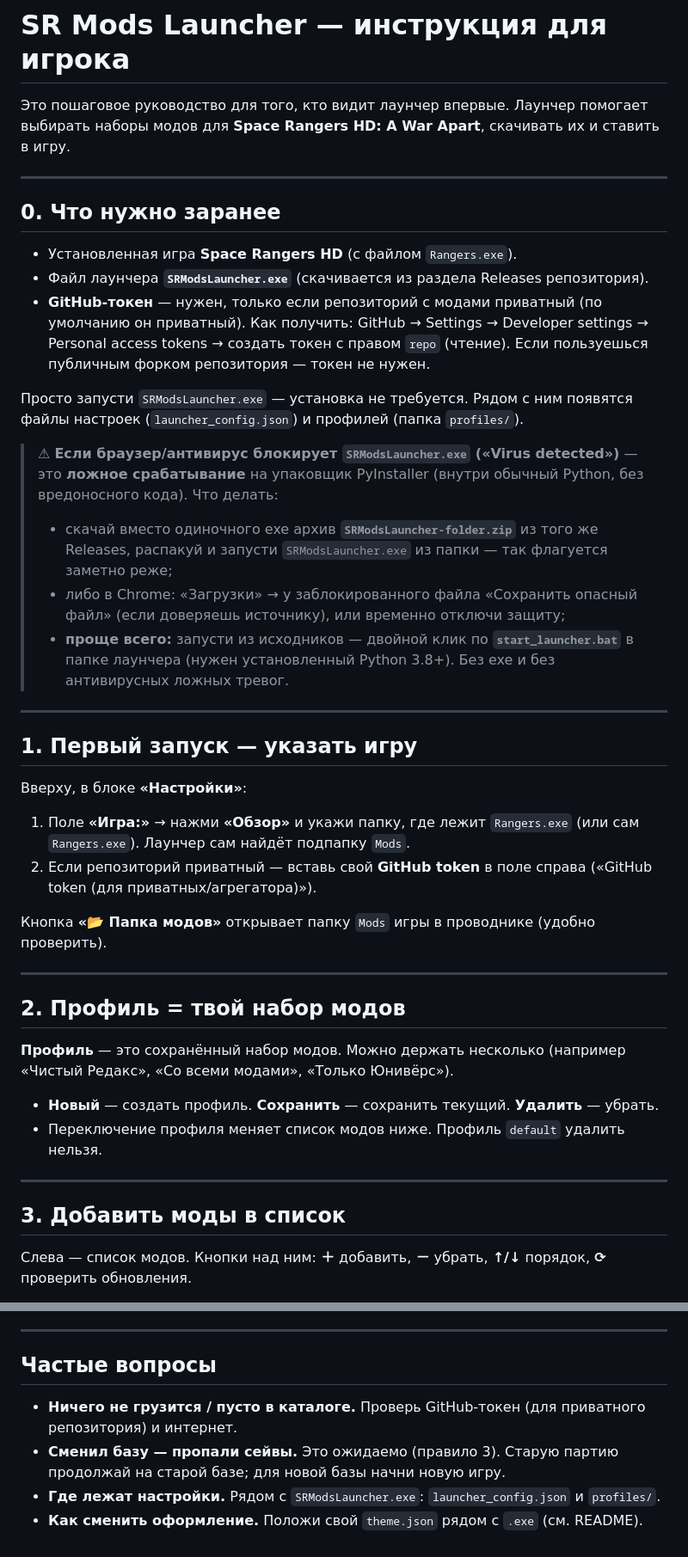
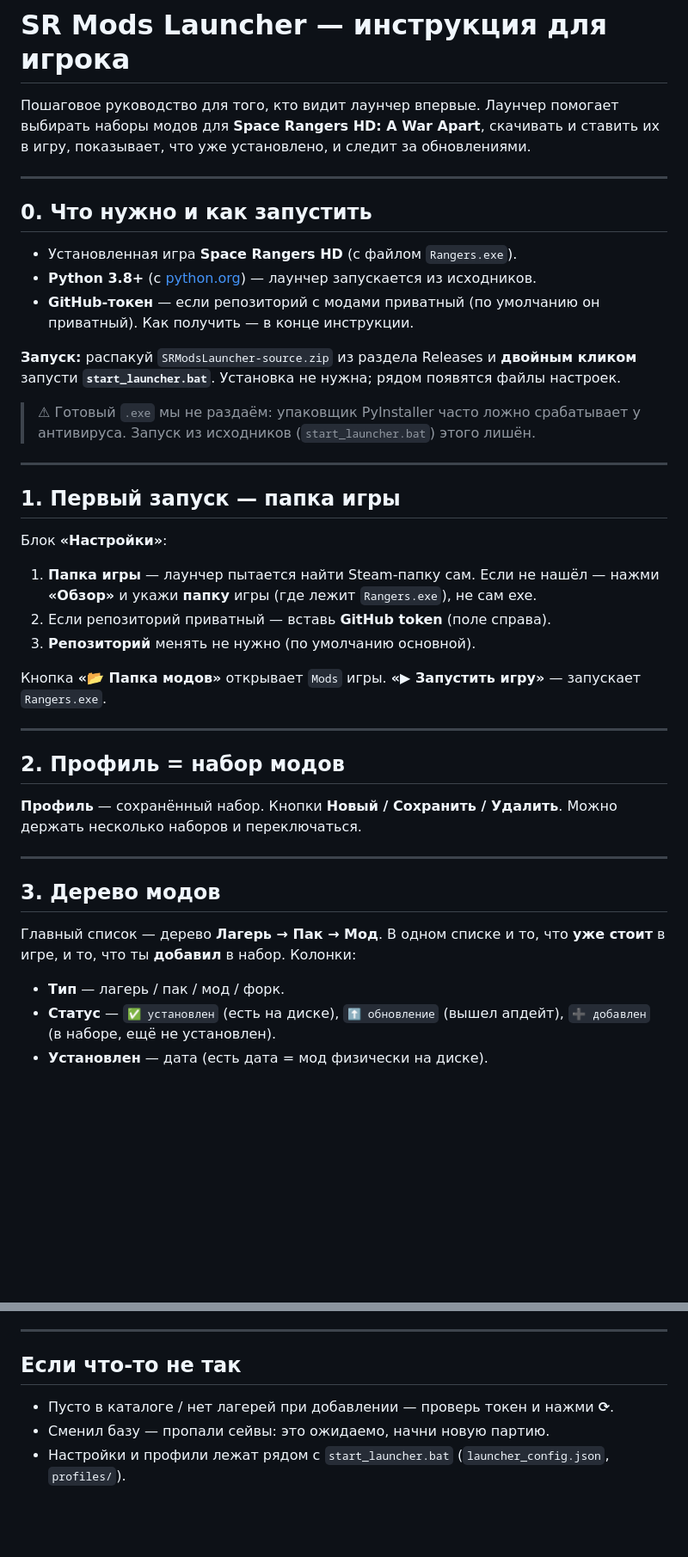
Before and after one commit to ArtYudin89/sr-mods-launcher, a Markdown page: ИНСТРУКЦИЯ.md, 2 parts joined by grey strips. Shown at 86% size. Rendered like a GitHub page; blank space fills up the shorter version.

```diff
--- a/ИНСТРУКЦИЯ.md
+++ b/ИНСТРУКЦИЯ.md
@@ -1,59 +1,51 @@
 # SR Mods Launcher — инструкция для игрока
 
-Это пошаговое руководство для того, кто видит лаунчер впервые. Лаунчер помогает выбирать
-наборы модов для **Space Rangers HD: A War Apart**, скачивать их и ставить в игру.
+Пошаговое руководство для того, кто видит лаунчер впервые. Лаунчер помогает выбирать наборы
+модов для **Space Rangers HD: A War Apart**, скачивать и ставить их в игру, показывает, что уже
+установлено, и следит за обновлениями.
 
 ---
 
-## 0. Что нужно заранее
+## 0. Что нужно и как запустить
 
 - Установленная игра **Space Rangers HD** (с файлом `Rangers.exe`).
-- Файл лаунчера **`SRModsLauncher.exe`** (скачивается из раздела Releases репозитория).
-- **GitHub-токен** — нужен, только если репозиторий с модами приватный (по умолчанию он
-  приватный). Как получить: GitHub → Settings → Developer settings → Personal access tokens →
-  создать токен с правом `repo` (чтение). Если пользуешься публичным форком репозитория —
-  токен не нужен.
+- **Python 3.8+** (с [python.org](https://python.org)) — лаунчер запускается из исходников.
+- **GitHub-токен** — если репозиторий с модами приватный (по умолчанию он приватный). Как
+  получить — в конце инструкции.
 
-Просто запусти `SRModsLauncher.exe` — установка не требуется. Рядом с ним появятся файлы
-настроек (`launcher_config.json`) и профилей (папка `profiles/`).
+**Запуск:** распакуй `SRModsLauncher-source.zip` из раздела Releases и **двойным кликом** запусти
+**`start_launcher.bat`**. Установка не нужна; рядом появятся файлы настроек.
 
-> ⚠ **Если браузер/антивирус блокирует `SRModsLauncher.exe` («Virus detected»)** — это
-> **ложное срабатывание** на упаковщик PyInstaller (внутри обычный Python, без вредоносного
-> кода). Что делать:
-> - скачай вместо одиночного exe архив **`SRModsLauncher-folder.zip`** из того же Releases,
->   распакуй и запусти `SRModsLauncher.exe` из папки — так флагуется заметно реже;
-> - либо в Chrome: «Загрузки» → у заблокированного файла «Сохранить опасный файл» (если доверяешь
->   источнику), или временно отключи защиту;
-> - **проще всего:** запусти из исходников — двойной клик по **`start_launcher.bat`** в папке
->   лаунчера (нужен установленный Python 3.8+). Без exe и без антивирусных ложных тревог.
+> ⚠ Готовый `.exe` мы не раздаём: упаковщик PyInstaller часто ложно срабатывает у антивируса.
+> Запуск из исходников (`start_launcher.bat`) этого лишён.
 
 ---
 
-## 1. Первый запуск — указать игру
+## 1. Первый запуск — папка игры
 
-Вверху, в блоке **«Настройки»**:
+Блок **«Настройки»**:
+1. **Папка игры** — лаунчер пытается найти Steam-папку сам. Если не нашёл — нажми **«Обзор»** и
+   укажи **папку** игры (где лежит `Rangers.exe`), не сам exe.
+2. Если репозиторий приватный — вставь **GitHub token** (поле справа).
+3. **Репозиторий** менять не нужно (по умолчанию основной).
 
-1. Поле **«Игра:»** → нажми **«Обзор»** и укажи папку, где лежит `Rangers.exe`
-   (или сам `Rangers.exe`). Лаунчер сам найдёт подпапку `Mods`.
-2. Если репозиторий приватный — вставь свой **GitHub token** в поле справа
-   («GitHub token (для приватных/агрегатора)»).
-
-Кнопка **«📂 Папка модов»** открывает папку `Mods` игры в проводнике (удобно проверить).
+Кнопка **«📂 Папка модов»** открывает `Mods` игры. **«▶ Запустить игру»** — запускает `Rangers.exe`.
 
 ---
 
-## 2. Профиль = твой набор модов
+## 2. Профиль = набор модов
 
-**Профиль** — это сохранённый набор модов. Можно держать несколько (например «Чистый Редакс»,
-«Со всеми модами», «Только Юнивёрс»).
-
-- **Новый** — создать профиль. **Сохранить** — сохранить текущий. **Удалить** — убрать.
-- Переключение профиля меняет список модов ниже. Профиль `default` удалить нельзя.
+**Профиль** — сохранённый набор. Кнопки **Новый / Сохранить / Удалить**. Можно держать несколько
+наборов и переключаться.
 
 ---
 
-## 3. Добавить моды в список
+## 3. Дерево модов
 
-Слева — список модов. Кнопки над ним: **＋** добавить, **－** убрать, **↑/↓** порядок,
-**⟳** проверить обновления.
+Главный список — дерево **Лагерь → Пак → Мод**. В одном списке и то, что **уже стоит** в игре, и
+то, что ты **добавил** в набор. Колонки:
+- **Тип** — лагерь / пак / мод / форк.
+- **Статус** — `✅ установлен` (есть на диске), `⬆ обновление` (вышел апдейт), `➕ добавлен`
+  (в наборе, ещё не установлен).
+- **Установлен** — дата (есть дата = мод физически на диске).
 
@@ -133,11 +117,7 @@
 
 ---
 
-## Частые вопросы
-
-- **Ничего не грузится / пусто в каталоге.** Проверь GitHub-токен (для приватного репозитория)
-  и интернет.
-- **Сменил базу — пропали сейвы.** Это ожидаемо (правило 3). Старую партию продолжай на старой
-  базе; для новой базы начни новую игру.
-- **Где лежат настройки.** Рядом с `SRModsLauncher.exe`: `launcher_config.json` и `profiles/`.
-- **Как сменить оформление.** Положи свой `theme.json` рядом с `.exe` (см. README).
+## Если что-то не так
+- Пусто в каталоге / нет лагерей при добавлении — проверь токен и нажми **⟳**.
+- Сменил базу — пропали сейвы: это ожидаемо, начни новую партию.
+- Настройки и профили лежат рядом с `start_launcher.bat` (`launcher_config.json`, `profiles/`).
```
Also changed, not shown: other parts of ИНСТРУКЦИЯ.md (+42 -50 lines), README.md (+16 -14 lines).
